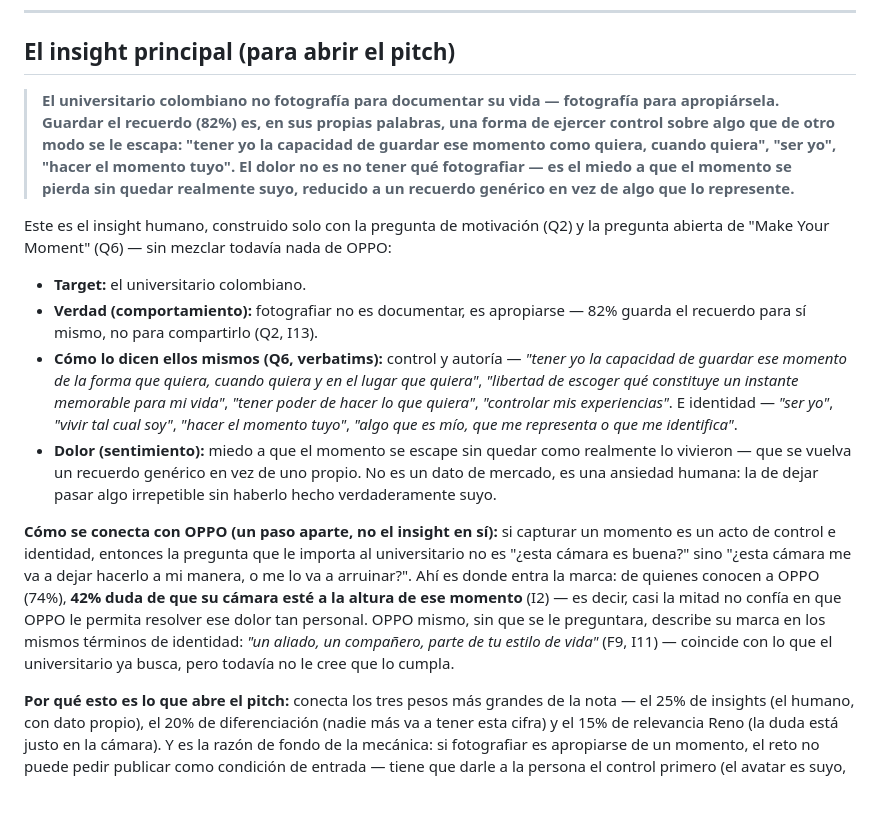
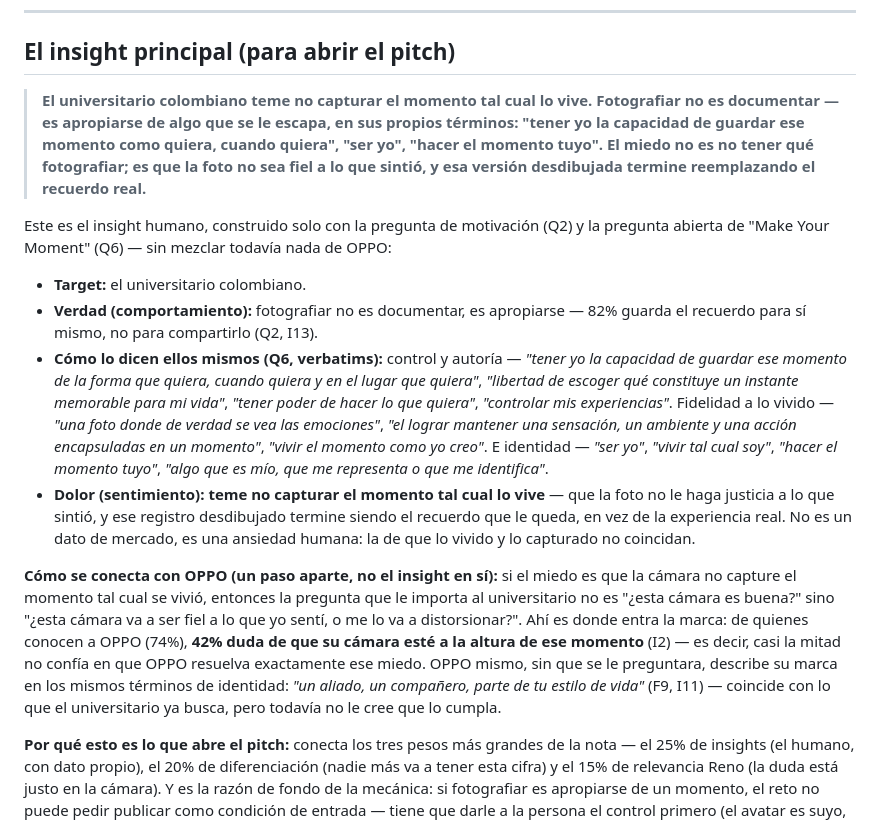
Before and after one commit to piedrahitasamu-dev/race-to-imagine-oppo, a Markdown page: 03-insights/insights.md, the part around the change. GitHub-like rendering; blank space fills up the shorter version.

Commit message:
Afina el dolor del insight: teme no capturar el momento tal cual lo vive
Reemplaza "miedo a que se pierda" por la versión más precisa: el miedo es
a la infidelidad entre lo vivido y lo capturado, no solo a la pérdida.
Agrega verbatims de fidelidad emocional (Q6) como evidencia adicional.

```diff
--- a/03-insights/insights.md
+++ b/03-insights/insights.md
@@ -10,16 +10,16 @@ Fuentes: F1–F4 notas y charla · F5 brief oficial · F6 deck de OPPO · F7 rú
 
 ## El insight principal (para abrir el pitch)
 
-> **El universitario colombiano no fotografía para documentar su vida — fotografía para apropiársela. Guardar el recuerdo (82%) es, en sus propias palabras, una forma de ejercer control sobre algo que de otro modo se le escapa: "tener yo la capacidad de guardar ese momento como quiera, cuando quiera", "ser yo", "hacer el momento tuyo". El dolor no es no tener qué fotografiar — es el miedo a que el momento se pierda sin quedar realmente suyo, reducido a un recuerdo genérico en vez de algo que lo represente.**
+> **El universitario colombiano teme no capturar el momento tal cual lo vive. Fotografiar no es documentar — es apropiarse de algo que se le escapa, en sus propios términos: "tener yo la capacidad de guardar ese momento como quiera, cuando quiera", "ser yo", "hacer el momento tuyo". El miedo no es no tener qué fotografiar; es que la foto no sea fiel a lo que sintió, y esa versión desdibujada termine reemplazando el recuerdo real.**
 
 Este es el insight humano, construido solo con la pregunta de motivación (Q2) y la pregunta abierta de "Make Your Moment" (Q6) — sin mezclar todavía nada de OPPO:
 
 - **Target:** el universitario colombiano.
 - **Verdad (comportamiento):** fotografiar no es documentar, es apropiarse — 82% guarda el recuerdo para sí mismo, no para compartirlo (Q2, I13).
-- **Cómo lo dicen ellos mismos (Q6, verbatims):** control y autoría — *"tener yo la capacidad de guardar ese momento de la forma que quiera, cuando quiera y en el lugar que quiera"*, *"libertad de escoger qué constituye un instante memorable para mi vida"*, *"tener poder de hacer lo que quiera"*, *"controlar mis experiencias"*. E identidad — *"ser yo"*, *"vivir tal cual soy"*, *"hacer el momento tuyo"*, *"algo que es mío, que me representa o que me identifica"*.
-- **Dolor (sentimiento):** miedo a que el momento se escape sin quedar como realmente lo vivieron — que se vuelva un recuerdo genérico en vez de uno propio. No es un dato de mercado, es una ansiedad humana: la de dejar pasar algo irrepetible sin haberlo hecho verdaderamente suyo.
+- **Cómo lo dicen ellos mismos (Q6, verbatims):** control y autoría — *"tener yo la capacidad de guardar ese momento de la forma que quiera, cuando quiera y en el lugar que quiera"*, *"libertad de escoger qué constituye un instante memorable para mi vida"*, *"tener poder de hacer lo que quiera"*, *"controlar mis experiencias"*. Fidelidad a lo vivido — *"una foto donde de verdad se vea las emociones"*, *"el lograr mantener una sensación, un ambiente y una acción encapsuladas en un momento"*, *"vivir el momento como yo creo"*. E identidad — *"ser yo"*, *"vivir tal cual soy"*, *"hacer el momento tuyo"*, *"algo que es mío, que me representa o que me identifica"*.
+- **Dolor (sentimiento):** **teme no capturar el momento tal cual lo vive** — que la foto no le haga justicia a lo que sintió, y ese registro desdibujado termine siendo el recuerdo que le queda, en vez de la experiencia real. No es un dato de mercado, es una ansiedad humana: la de que lo vivido y lo capturado no coincidan.
 
-**Cómo se conecta con OPPO (un paso aparte, no el insight en sí):** si capturar un momento es un acto de control e identidad, entonces la pregunta que le importa al universitario no es "¿esta cámara es buena?" sino "¿esta cámara me va a dejar hacerlo a mi manera, o me lo va a arruinar?". Ahí es donde entra la marca: de quienes conocen a OPPO (74%), **42% duda de que su cámara esté a la altura de ese momento** (I2) — es decir, casi la mitad no confía en que OPPO le permita resolver ese dolor tan personal. OPPO mismo, sin que se le preguntara, describe su marca en los mismos términos de identidad: *"un aliado, un compañero, parte de tu estilo de vida"* (F9, I11) — coincide con lo que el universitario ya busca, pero todavía no le cree que lo cumpla.
+**Cómo se conecta con OPPO (un paso aparte, no el insight en sí):** si el miedo es que la cámara no capture el momento tal cual se vivió, entonces la pregunta que le importa al universitario no es "¿esta cámara es buena?" sino "¿esta cámara va a ser fiel a lo que yo sentí, o me lo va a distorsionar?". Ahí es donde entra la marca: de quienes conocen a OPPO (74%), **42% duda de que su cámara esté a la altura de ese momento** (I2) — es decir, casi la mitad no confía en que OPPO resuelva exactamente ese miedo. OPPO mismo, sin que se le preguntara, describe su marca en los mismos términos de identidad: *"un aliado, un compañero, parte de tu estilo de vida"* (F9, I11) — coincide con lo que el universitario ya busca, pero todavía no le cree que lo cumpla.
 
 **Por qué esto es lo que abre el pitch:** conecta los tres pesos más grandes de la nota — el 25% de insights (el humano, con dato propio), el 20% de diferenciación (nadie más va a tener esta cifra) y el 15% de relevancia Reno (la duda está justo en la cámara). Y es la razón de fondo de la mecánica: si fotografiar es apropiarse de un momento, el reto no puede pedir publicar como condición de entrada — tiene que darle a la persona el control primero (el avatar es suyo, a su ritmo) y dejar que compartir sea una opción, no el precio. Eso es "Tu Reno Wrapped" (`../04-ideacion/mecanica-reto-wrapped.md`).
 
```
